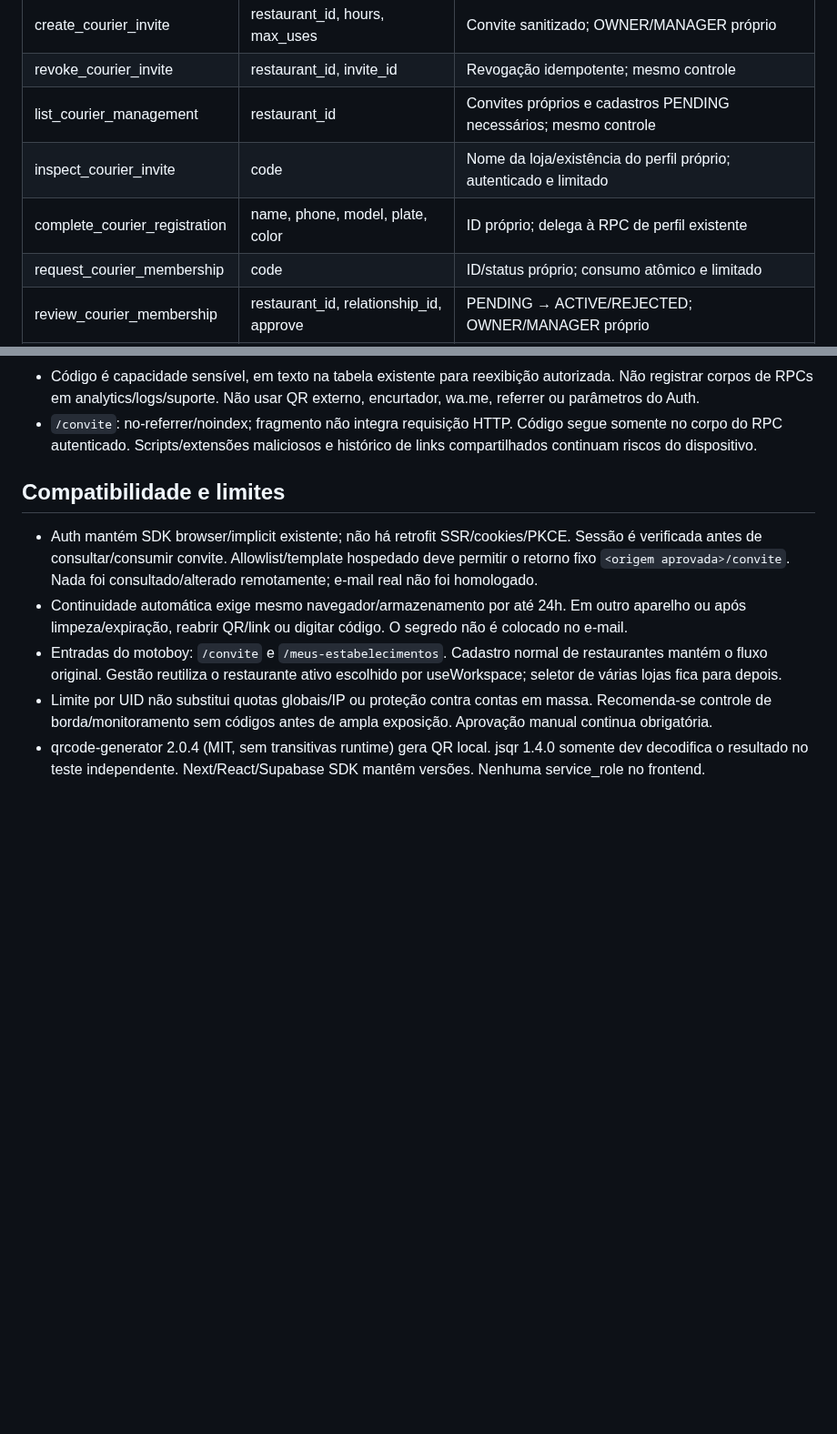
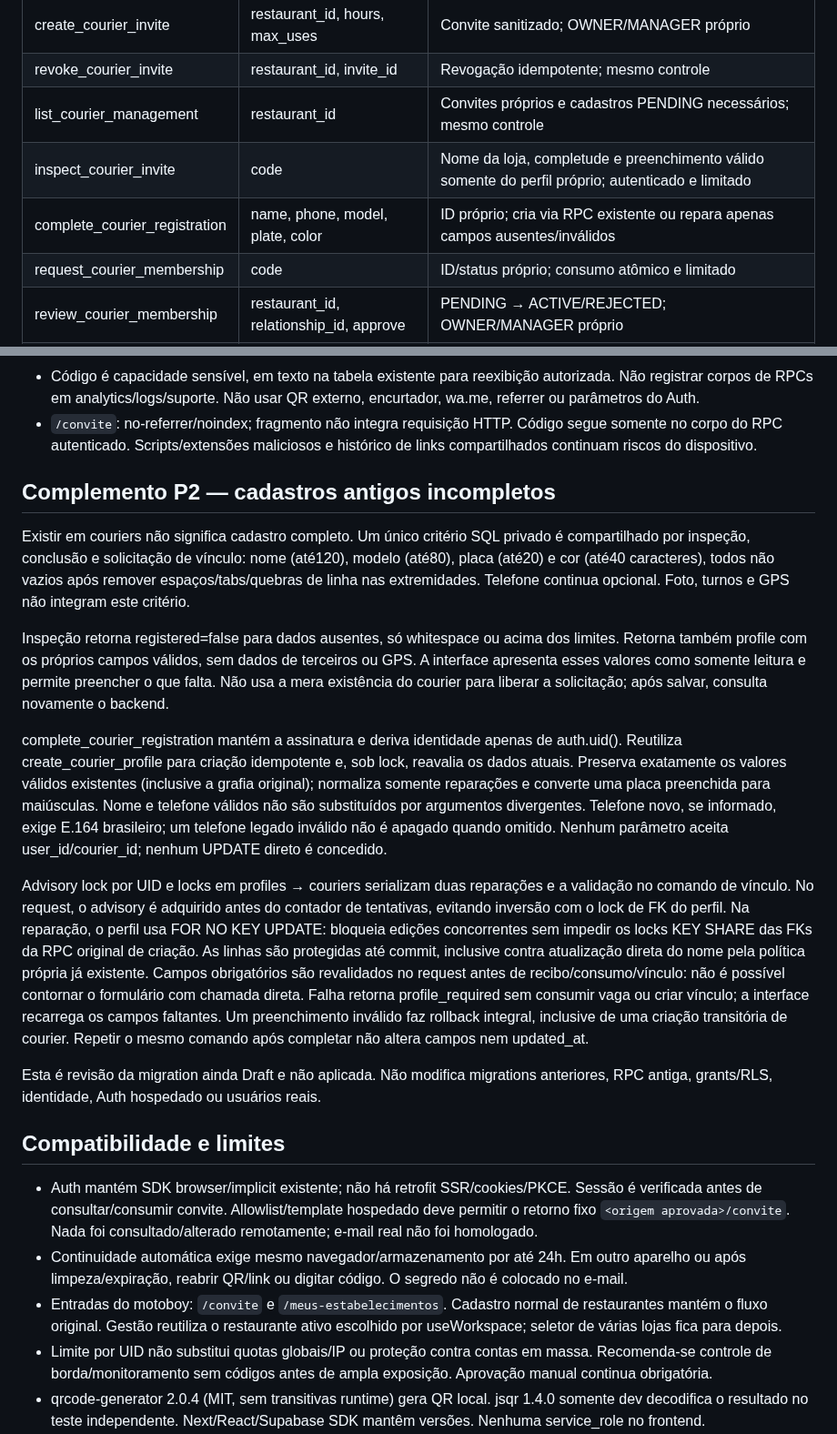
Before and after one commit to henriqueskm/rpmdelivery, a Markdown page: docs/courier-invitations.md, 2 parts joined by grey strips. Shown at 91% size. Rendered like a GitHub page; blank space fills up the shorter version.

```diff
--- a/docs/courier-invitations.md
+++ b/docs/courier-invitations.md
@@ -41,8 +41,8 @@ Parâmetros SQL recebem prefixo `p_`.
 | create_courier_invite | restaurant_id, hours, max_uses | Convite sanitizado; OWNER/MANAGER próprio |
 | revoke_courier_invite | restaurant_id, invite_id | Revogação idempotente; mesmo controle |
 | list_courier_management | restaurant_id | Convites próprios e cadastros PENDING necessários; mesmo controle |
-| inspect_courier_invite | code | Nome da loja/existência do perfil próprio; autenticado e limitado |
-| complete_courier_registration | name, phone, model, plate, color | ID próprio; delega à RPC de perfil existente |
+| inspect_courier_invite | code | Nome da loja, completude e preenchimento válido somente do perfil próprio; autenticado e limitado |
+| complete_courier_registration | name, phone, model, plate, color | ID próprio; cria via RPC existente ou repara apenas campos ausentes/inválidos |
 | request_courier_membership | code | ID/status próprio; consumo atômico e limitado |
 | review_courier_membership | restaurant_id, relationship_id, approve | PENDING → ACTIVE/REJECTED; OWNER/MANAGER próprio |
 | list_my_establishments | nenhuma | Vínculos próprios e nomes das lojas |
@@ -77,6 +77,45 @@ revogados ou esgotados retornam o mesmo `unavailable`, sem enumeração de motiv
 - `/convite`: no-referrer/noindex; fragmento não integra requisição HTTP.
   Código segue somente no corpo do RPC autenticado. Scripts/extensões
   maliciosos e histórico de links compartilhados continuam riscos do dispositivo.
+
+## Complemento P2 — cadastros antigos incompletos
+
+Existir em couriers não significa cadastro completo. Um único critério SQL
+privado é compartilhado por inspeção, conclusão e solicitação de vínculo:
+nome (até120), modelo (até80), placa (até20) e cor (até40 caracteres), todos
+não vazios após remover espaços/tabs/quebras de linha nas extremidades.
+Telefone continua opcional. Foto, turnos e GPS não integram este critério.
+
+Inspeção retorna registered=false para dados ausentes, só whitespace ou acima
+dos limites. Retorna também profile com os próprios campos válidos, sem dados
+de terceiros ou GPS. A interface apresenta esses valores como somente leitura
+e permite preencher o que falta. Não usa a mera existência do courier para
+liberar a solicitação; após salvar, consulta novamente o backend.
+
+complete_courier_registration mantém a assinatura e deriva identidade apenas
+de auth.uid(). Reutiliza create_courier_profile para criação idempotente e,
+sob lock, reavalia os dados atuais. Preserva exatamente os valores válidos
+existentes (inclusive a grafia original); normaliza somente reparações e
+converte uma placa preenchida para maiúsculas. Nome e telefone válidos não são
+substituídos por argumentos divergentes. Telefone novo, se informado, exige
+E.164 brasileiro; um telefone legado inválido não é apagado quando omitido.
+Nenhum parâmetro aceita user_id/courier_id; nenhum UPDATE direto é concedido.
+
+Advisory lock por UID e locks em profiles → couriers serializam duas reparações
+e a validação no comando de vínculo. No request, o advisory é adquirido antes
+do contador de tentativas, evitando inversão com o lock de FK do perfil.
+Na reparação, o perfil usa FOR NO KEY UPDATE: bloqueia edições concorrentes
+sem impedir os locks KEY SHARE das FKs da RPC original de criação.
+As linhas são protegidas até commit, inclusive contra atualização direta do
+nome pela política própria já existente. Campos obrigatórios são revalidados
+no request antes de recibo/consumo/vínculo: não é possível contornar o formulário
+com chamada direta. Falha retorna profile_required sem consumir vaga ou criar
+vínculo; a interface recarrega os campos faltantes. Um preenchimento inválido
+faz rollback integral, inclusive de uma criação transitória de courier.
+Repetir o mesmo comando após completar não altera campos nem updated_at.
+
+Esta é revisão da migration ainda Draft e não aplicada. Não modifica migrations
+anteriores, RPC antiga, grants/RLS, identidade, Auth hospedado ou usuários reais.
 
 ## Compatibilidade e limites
 
```
Also changed, not shown: docs/courier-invitations-validation.md (+51 -3 lines), docs/screenshots/courier-invitations/desktop-chromium-legacy-empty.png (added), docs/screenshots/courier-invitations/desktop-chromium-legacy-partial.png (added), docs/screenshots/courier-invitations/mobile-chromium-legacy-empty.png (added), docs/screenshots/courier-invitations/mobile-chromium-legacy-partial.png (added), 8 other files.
